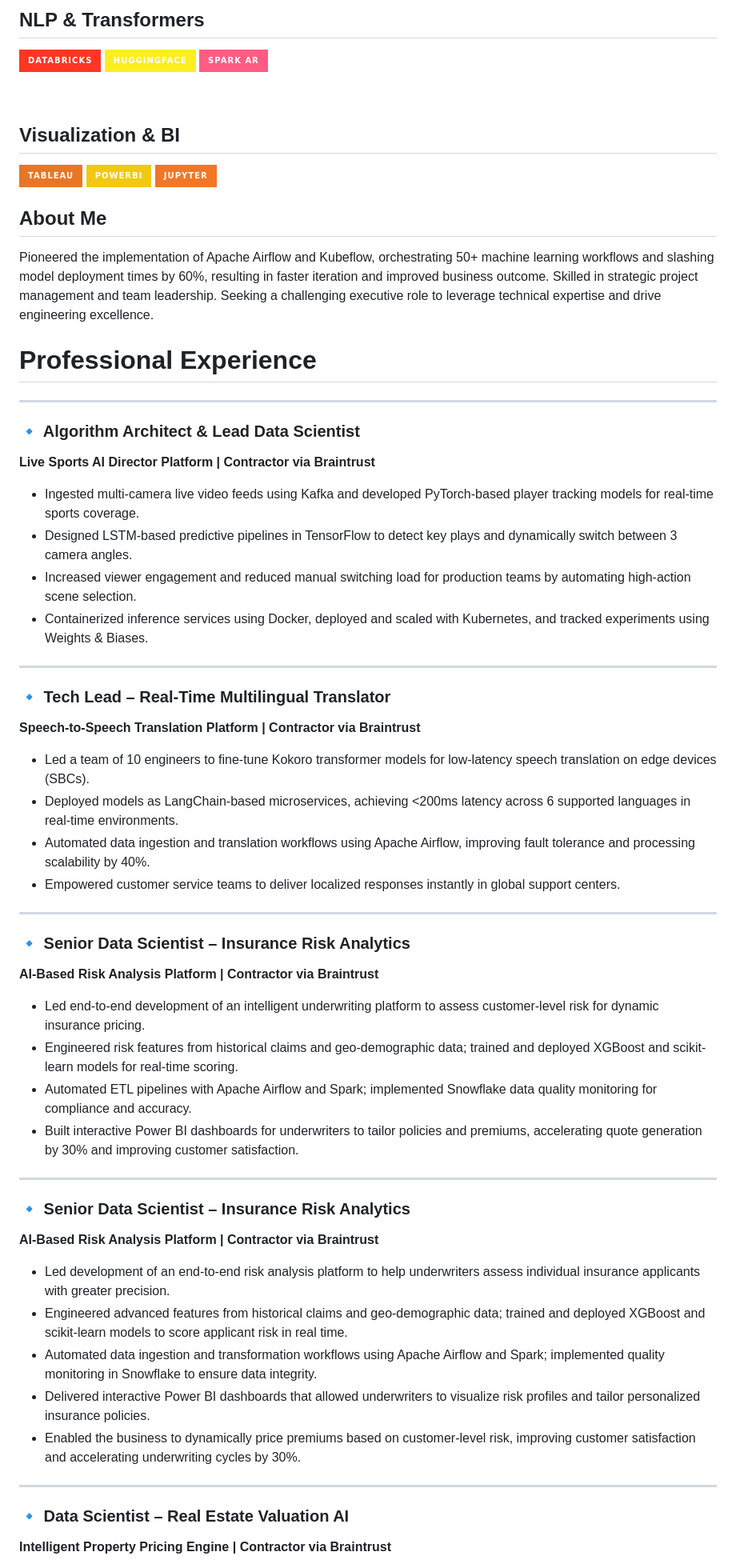
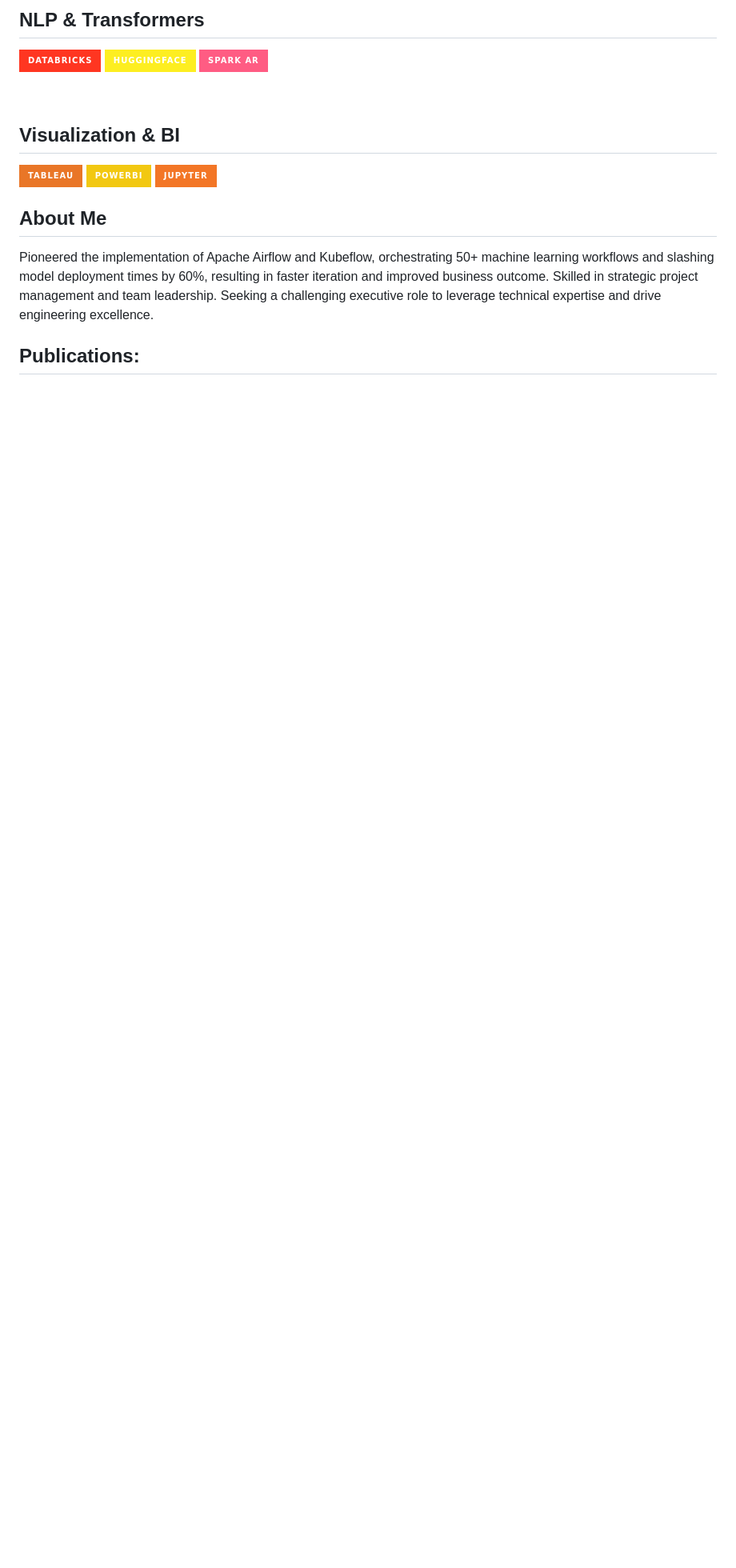
Before and after one commit to TheFoxDecoder/TheFoxDecoder, a Markdown page: README.md, the part around the change printed below. Shown: that part at 80% size. Rendered like a GitHub page; badges without logos; blank space fills up the shorter version.

```diff
--- a/README.md
+++ b/README.md
@@ -84,50 +84,5 @@
 Pioneered the implementation of Apache Airflow and Kubeflow, orchestrating 50+ machine learning workflows and slashing model deployment times by 60%, resulting in faster iteration and improved business outcome. Skilled in strategic project management and team leadership. Seeking a challenging executive role to leverage technical expertise and drive engineering excellence.
 
 
-# Professional Experience
+## Publications:
 
----
-
-### 🔹 Algorithm Architect & Lead Data Scientist
-**Live Sports AI Director Platform | Contractor via Braintrust**
-
-- Ingested multi-camera live video feeds using Kafka and developed PyTorch-based player tracking models for real-time sports coverage.
-- Designed LSTM-based predictive pipelines in TensorFlow to detect key plays and dynamically switch between 3 camera angles.
-- Increased viewer engagement and reduced manual switching load for production teams by automating high-action scene selection.
-- Containerized inference services using Docker, deployed and scaled with Kubernetes, and tracked experiments using Weights & Biases.
-
----
-
-### 🔹 Tech Lead – Real-Time Multilingual Translator
-**Speech-to-Speech Translation Platform | Contractor via Braintrust**
-
-- Led a team of 10 engineers to fine-tune Kokoro transformer models for low-latency speech translation on edge devices (SBCs).
-- Deployed models as LangChain-based microservices, achieving <200ms latency across 6 supported languages in real-time environments.
-- Automated data ingestion and translation workflows using Apache Airflow, improving fault tolerance and processing scalability by 40%.
-- Empowered customer service teams to deliver localized responses instantly in global support centers.
-
----
-
-### 🔹 Senior Data Scientist – Insurance Risk Analytics
-**AI-Based Risk Analysis Platform | Contractor via Braintrust**
-
-- Led end-to-end development of an intelligent underwriting platform to assess customer-level risk for dynamic insurance pricing.
-- Engineered risk features from historical claims and geo-demographic data; trained and deployed XGBoost and scikit-learn models for real-time scoring.
-- Automated ETL pipelines with Apache Airflow and Spark; implemented Snowflake data quality monitoring for compliance and accuracy.
-- Built interactive Power BI dashboards for underwriters to tailor policies and premiums, accelerating quote generation by 30% and improving customer satisfaction.
-
----
-
-### 🔹 Senior Data Scientist – Insurance Risk Analytics
-**AI-Based Risk Analysis Platform | Contractor via Braintrust**
-
-- Led development of an end-to-end risk analysis platform to help underwriters assess individual insurance applicants with greater precision.
-- Engineered advanced features from historical claims and geo-demographic data; trained and deployed XGBoost and scikit-learn models to score applicant risk in real time.
-- Automated data ingestion and transformation workflows using Apache Airflow and Spark; implemented quality monitoring in Snowflake to ensure data integrity.
-- Delivered interactive Power BI dashboards that allowed underwriters to visualize risk profiles and tailor personalized insurance policies.
-- Enabled the business to dynamically price premiums based on customer-level risk, improving customer satisfaction and accelerating underwriting cycles by 30%.
-
----
-### 🔹 Data Scientist – Real Estate Valuation AI
-**Intelligent Property Pricing Engine | Contractor via Braintrust**
-
```
Also changed, not shown: other parts of README.md (+1 -41 lines).
